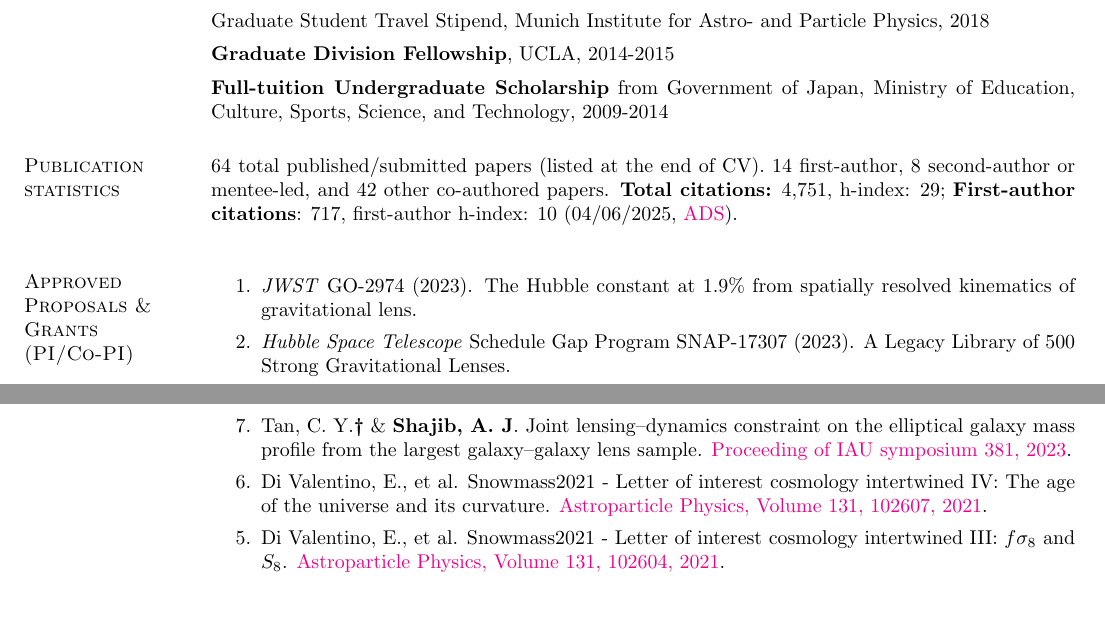
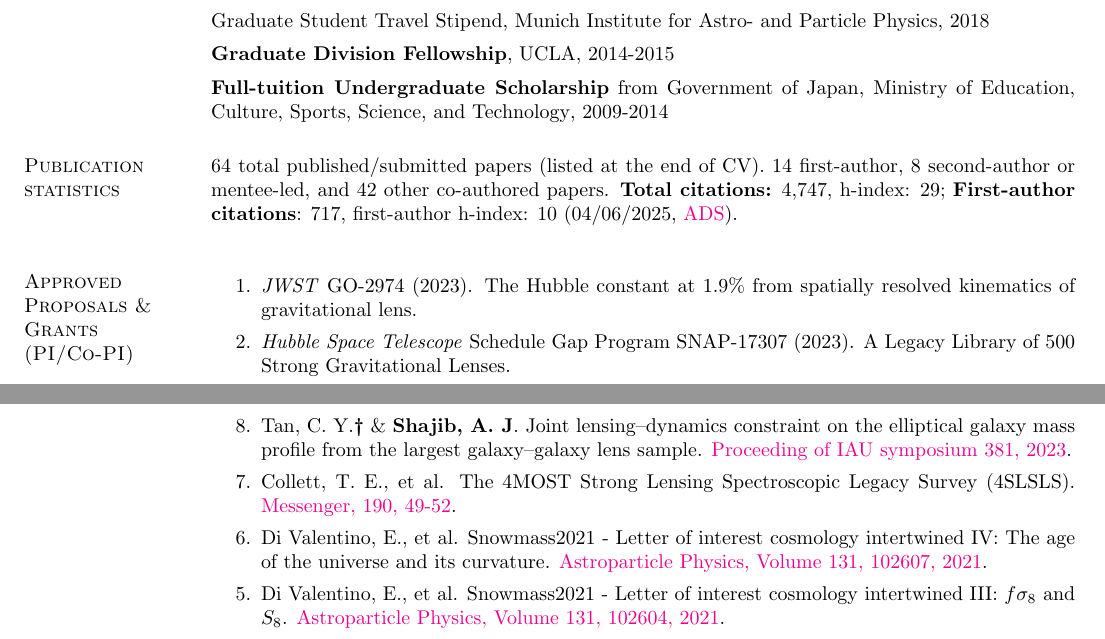
Before and after one commit to ajshajib/ajshajib.github.io, a LaTeX CV (cv/CV_ShajibAJ.tex): two parts of pages 1 and 11 of 11, joined at a grey line, cut so that both start at the same text, the shorter picture padded with empty space. Compiled offline with pdfLaTeX.

Commit message:
Update CV

```diff
--- a/cv/CV_ShajibAJ.tex
+++ b/cv/CV_ShajibAJ.tex
@@ -132,7 +132,7 @@ Graduate Student Travel Stipend, {Munich Institute for Astro- and Particle Physi
 \vspace*{-2.5mm}
 \textbf{Full-tuition Undergraduate Scholarship} from {Government of Japan, Ministry of Education, Culture, Sports, Science, and Technology}, 2009-2014% (equivalent to \$92,000)
 
-\section{\sc Publication statistics} 64 total published/submitted papers (listed at the end of CV). {14 first-author}, {8 second-author or mentee-led, and 42 other co-authored} papers. \textbf{Total citations:} 4,751, h-index: 29; \textbf{First-author citations}: 717, first-author h-index: 10 (04/06/2025, \href{https://ui.adsabs.harvard.edu/user/libraries/NYgiA71JS4CR85Tt8CgJsw}{ADS}).
+\section{\sc Publication statistics} 64 total published/submitted papers (listed at the end of CV). {14 first-author}, {8 second-author or mentee-led, and 42 other co-authored} papers. \textbf{Total citations:} 4,747, h-index: 29; \textbf{First-author citations}: 717, first-author h-index: 10 (04/06/2025, \href{https://ui.adsabs.harvard.edu/search/p_=0&q=docs(library\%2FNYgiA71JS4CR85Tt8CgJsw)&sort=date\%20desc\%2C\%20bibcode\%20desc}{ADS}).
 \vspace*{2.5mm}
 
 \section{\sc Approved Proposals \& Grants (PI/Co-PI)}
@@ -556,6 +556,7 @@ Sloan Digital Sky Survey.
 	\item Di Valentino, E., et al. The CosmoVerse White Paper: Addressing observational tensions in cosmology with systematics and fundamental physics. \href{https://ui.adsabs.harvard.edu/abs/2025arXiv250401669D/abstract}{2025}.
 	\item \textbf{Shajib, A.~J}. Strong lensing by galaxies: past highlights, current status, and future prospects. \href{https://ui.adsabs.harvard.edu/abs/2024IAUS..381....3S/abstract}{Proceeding of IAU symposium 381, 2023}.
 	\item Tan, C.~Y.\mentee~\& \textbf{Shajib, A.~J}. Joint lensing--dynamics constraint on the elliptical galaxy mass profile from the largest galaxy--galaxy lens sample. \href{https://ui.adsabs.harvard.edu/abs/2024IAUS..381...23T/abstract}{Proceeding of IAU symposium 381, 2023}.
+	\item Collett, T.~E., et al. The 4MOST Strong Lensing Spectroscopic Legacy Survey (4SLSLS). \href{https://ui.adsabs.harvard.edu/abs/2023Msngr.190...49C/abstract}{Messenger, 190, 49-52}.
 	\item Di Valentino, E., et al. Snowmass2021 - Letter of interest cosmology intertwined IV: The age of the universe and its curvature. \href{https://www.sciencedirect.com/science/article/abs/pii/S0927650521000517}{Astroparticle Physics, Volume 131, 102607, 2021}.
 	\item Di Valentino, E., et al. Snowmass2021 - Letter of interest cosmology intertwined III: $f\sigma_8$ and $S_8$. \href{https://www.sciencedirect.com/science/article/abs/pii/S0927650521000487}{Astroparticle Physics, Volume 131, 102604, 2021}.
 	\item Di Valentino, E., et al. Snowmass2021 - Letter of interest cosmology intertwined II: The Hubble constant tension. \href{https://www.sciencedirect.com/science/article/abs/pii/S0927650521000499}{Astroparticle Physics, Volume 131, 102605, 2021}.
```
Also changed, not shown: cv/CV_ShajibAJ.pdf.
